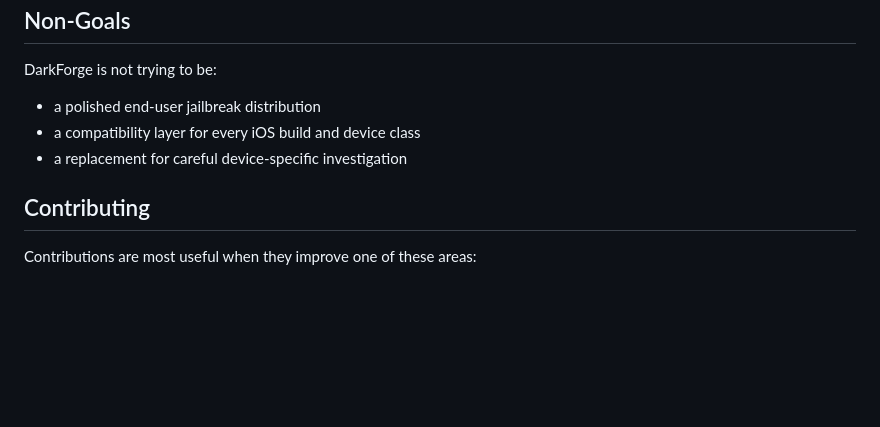
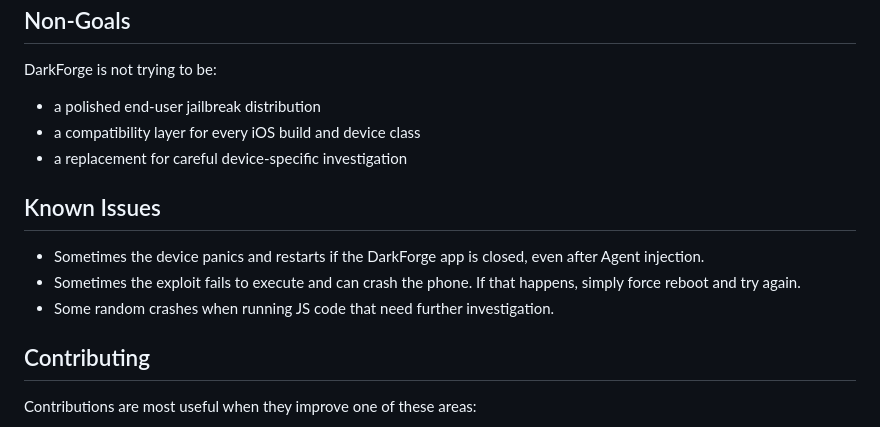
Before and after one commit to felipejfc/DarkForge, a Markdown page: README.md, the part around the change. GitHub-like rendering; blank space fills up the shorter version.

```diff
--- a/README.md
+++ b/README.md
@@ -277,6 +277,14 @@ DarkForge is not trying to be:
 - a compatibility layer for every iOS build and device class
 - a replacement for careful device-specific investigation
 
+## Known Issues
+
+- Sometimes the device panics and restarts if the DarkForge app is closed, even
+  after Agent injection.
+- Sometimes the exploit fails to execute and can crash the phone. If that
+  happens, simply force reboot and try again.
+- Some random crashes when running JS code that need further investigation.
+
 ## Contributing
 
 Contributions are most useful when they improve one of these areas:
```
Also changed, not shown: docs/OFFSETS.md (+42 -11 lines), 1 other file.
